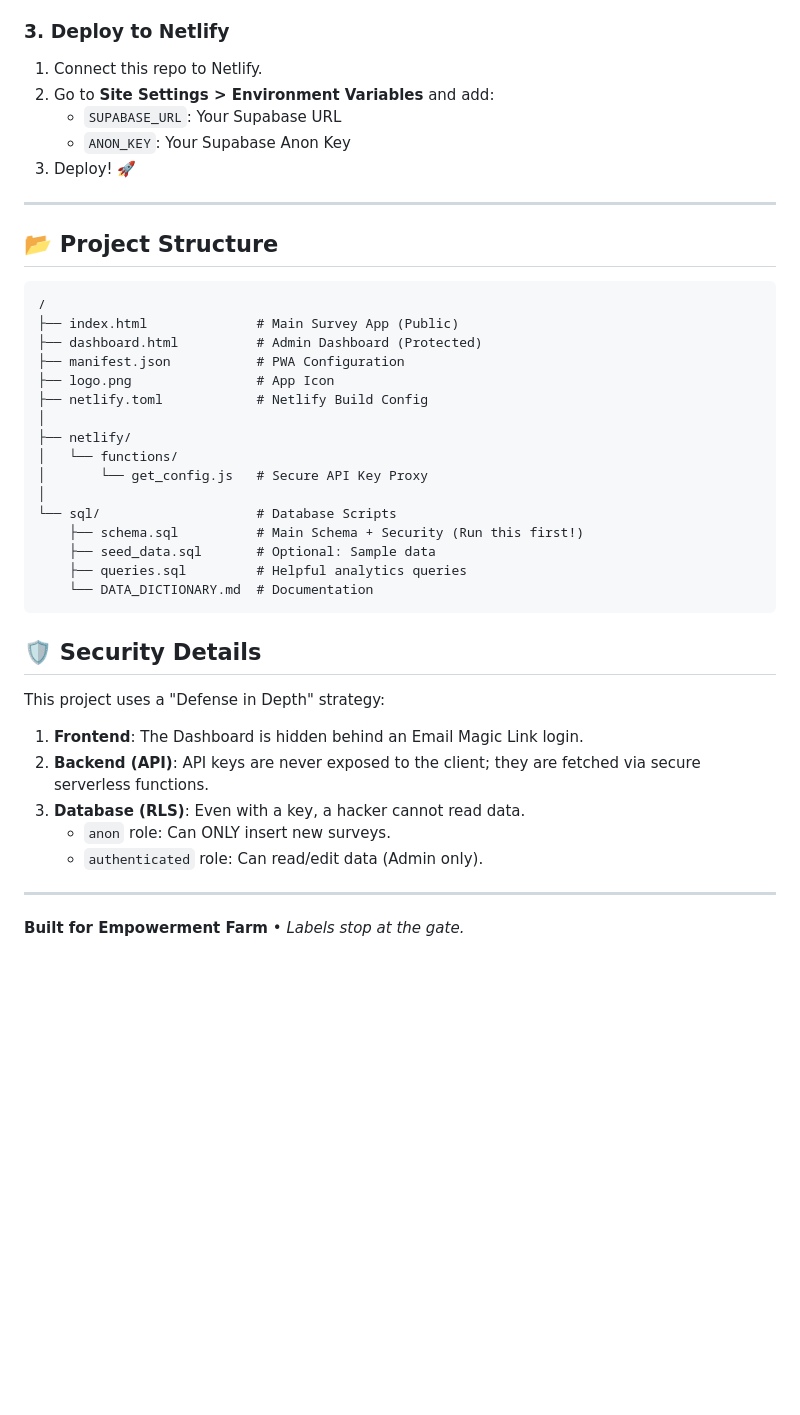
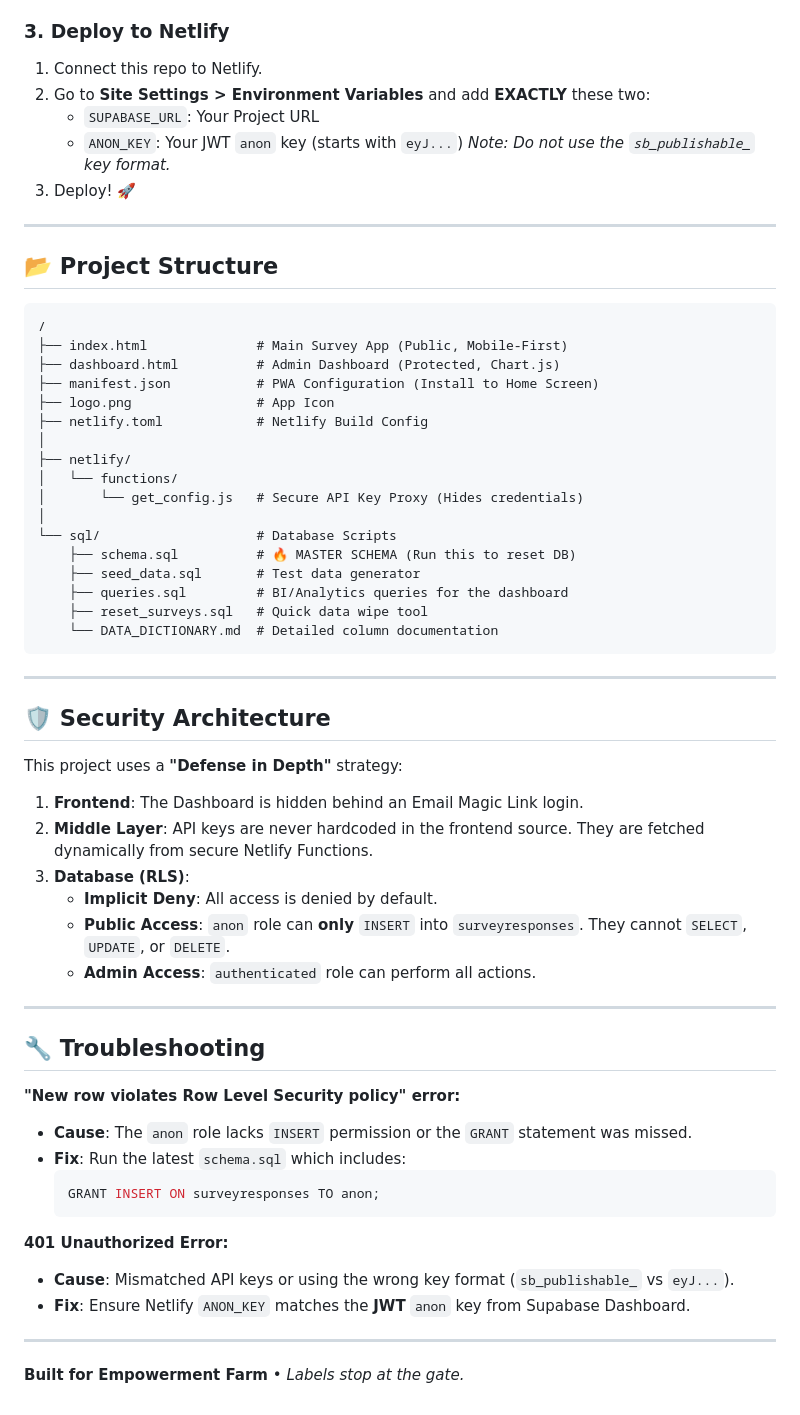
Before and after one commit to darskkaa/empowerment, a Markdown page: README.md, the part around one of its changes. GitHub-like rendering; blank space fills up the shorter version.

````diff
--- a/README.md
+++ b/README.md
@@ -42,9 +66,10 @@ A secure, mobile-optimized digital survey and analytics platform for Empowerment
 
 ### 3. Deploy to Netlify
 1. Connect this repo to Netlify.
-2. Go to **Site Settings > Environment Variables** and add:
-   - `SUPABASE_URL`: Your Supabase URL
-   - `ANON_KEY`: Your Supabase Anon Key
+2. Go to **Site Settings > Environment Variables** and add **EXACTLY** these two:
+   - `SUPABASE_URL`: Your Project URL
+   - `ANON_KEY`: Your JWT `anon` key (starts with `eyJ...`)
+   *Note: Do not use the `sb_publishable_` key format.*
 3. Deploy! 🚀
 
 ---
@@ -53,31 +78,51 @@ A secure, mobile-optimized digital survey and analytics platform for Empowerment
 
 ```text
 /
-├── index.html              # Main Survey App (Public)
-├── dashboard.html          # Admin Dashboard (Protected)
-├── manifest.json           # PWA Configuration
+├── index.html              # Main Survey App (Public, Mobile-First)
+├── dashboard.html          # Admin Dashboard (Protected, Chart.js)
+├── manifest.json           # PWA Configuration (Install to Home Screen)
 ├── logo.png                # App Icon
 ├── netlify.toml            # Netlify Build Config
 │
 ├── netlify/
 │   └── functions/
-│       └── get_config.js   # Secure API Key Proxy
+│       └── get_config.js   # Secure API Key Proxy (Hides credentials)
 │
 └── sql/                    # Database Scripts
-    ├── schema.sql          # Main Schema + Security (Run this first!)
-    ├── seed_data.sql       # Optional: Sample data
-    ├── queries.sql         # Helpful analytics queries
-    └── DATA_DICTIONARY.md  # Documentation
+    ├── schema.sql          # 🔥 MASTER SCHEMA (Run this to reset DB)
+    ├── seed_data.sql       # Test data generator
+    ├── queries.sql         # BI/Analytics queries for the dashboard
+    ├── reset_surveys.sql   # Quick data wipe tool
+    └── DATA_DICTIONARY.md  # Detailed column documentation
 ```
 
-## 🛡️ Security Details
+---
 
-This project uses a "Defense in Depth" strategy:
-1. **Frontend**: The Dashboard is hidden behind an Email Magic Link login.
-2. **Backend (API)**: API keys are never exposed to the client; they are fetched via secure serverless functions.
-3. **Database (RLS)**: Even with a key, a hacker cannot read data.
-   - `anon` role: Can ONLY insert new surveys.
-   - `authenticated` role: Can read/edit data (Admin only).
+## 🛡️ Security Architecture
+
+This project uses a **"Defense in Depth"** strategy:
+
+1.  **Frontend**: The Dashboard is hidden behind an Email Magic Link login.
+2.  **Middle Layer**: API keys are never hardcoded in the frontend source. They are fetched dynamically from secure Netlify Functions.
+3.  **Database (RLS)**:
+    *   **Implicit Deny**: All access is denied by default.
+    *   **Public Access**: `anon` role can **only** `INSERT` into `surveyresponses`. They cannot `SELECT`, `UPDATE`, or `DELETE`.
+    *   **Admin Access**: `authenticated` role can perform all actions.
+
+---
+
+## 🔧 Troubleshooting
+
+**"New row violates Row Level Security policy" error:**
+- **Cause**: The `anon` role lacks `INSERT` permission or the `GRANT` statement was missed.
+- **Fix**: Run the latest `schema.sql` which includes:
+  ```sql
+  GRANT INSERT ON surveyresponses TO anon;
+  ```
+
+**401 Unauthorized Error:**
+- **Cause**: Mismatched API keys or using the wrong key format (`sb_publishable_` vs `eyJ...`).
+- **Fix**: Ensure Netlify `ANON_KEY` matches the **JWT** `anon` key from Supabase Dashboard.
 
 ---
 
````
Also changed, not shown: other parts of README.md (+41 -17 lines).
